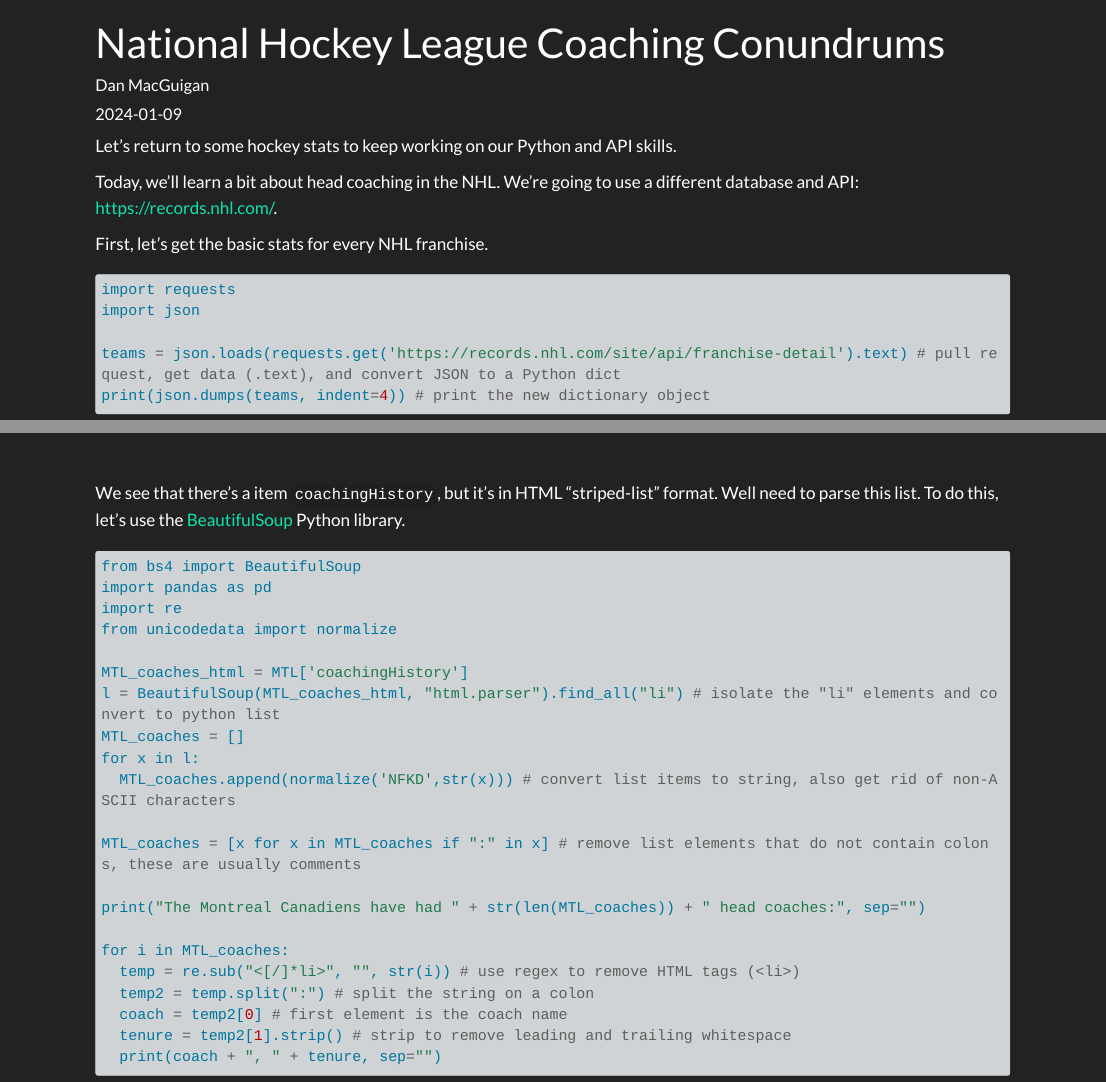
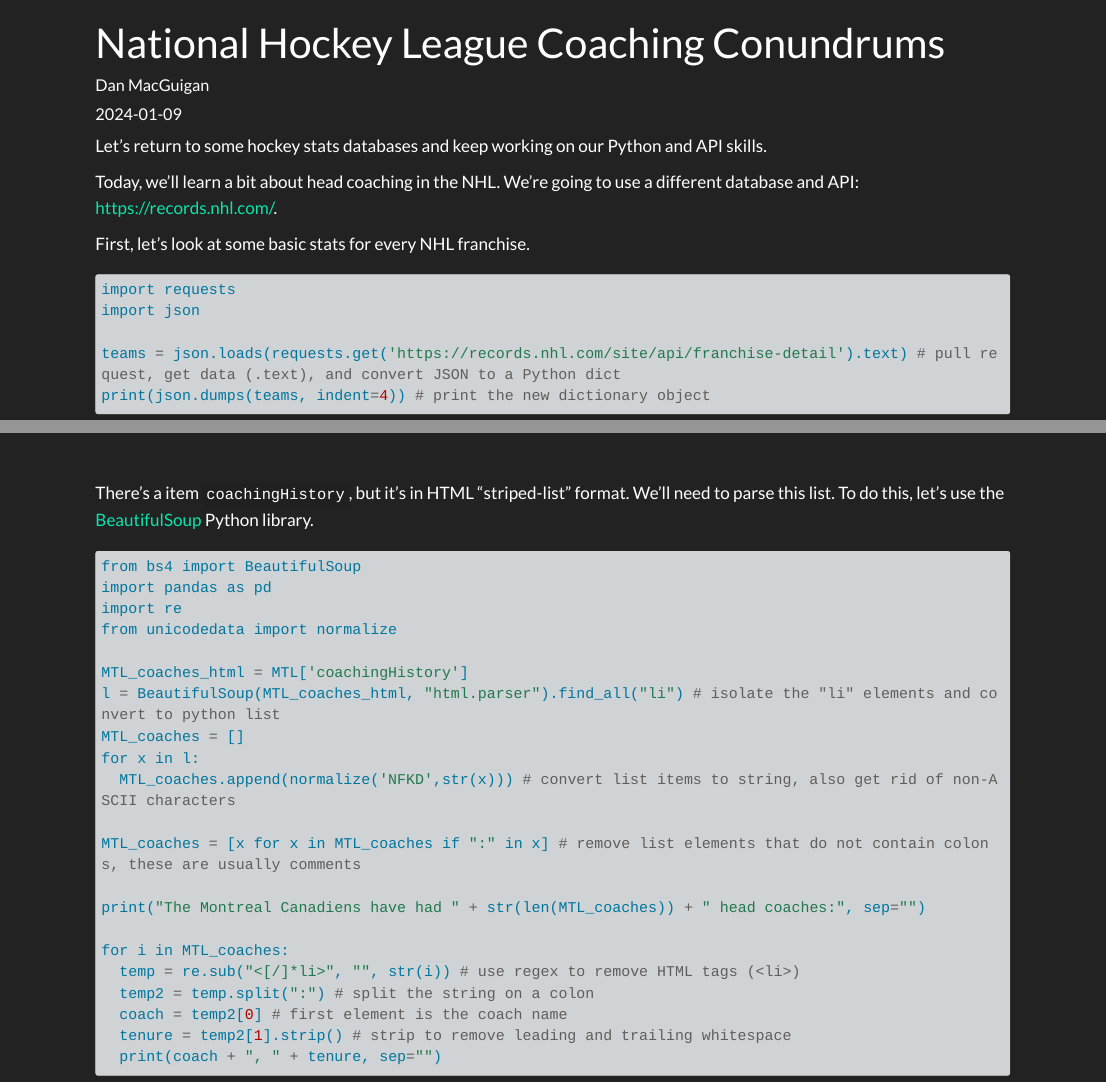
Before and after one commit to dmacguigan/DansDataViz, a Quarto document (posts/002_hockey_coaching/index.qmd): the page in a window 1100 px wide, from its top, and a second part further down, joined at a grey line. Rendered offline with R 4.5, knitr and Pandoc in place of Quarto, with nearby package versions; some code elsewhere in the file could not run offline; long lines of code are wrapped.

Commit message:
update to second post

````diff
--- a/posts/002_hockey_coaching/index.qmd
+++ b/posts/002_hockey_coaching/index.qmd
@@ -7,11 +7,11 @@ categories: [python, API, visualization, sports, hockey]
 css: styles.css
 ---
 
-Let's return to some hockey stats to keep working on our Python and API skills.
+Let's return to some hockey stats databases and keep working on our Python and API skills.
 
 Today, we'll learn a bit about head coaching in the NHL. We're going to use a different database and API: [https://records.nhl.com/](https://records.nhl.com/).
 
-First, let's get the basic stats for every NHL franchise.
+First, let's look at some basic stats for every NHL franchise.
 
 ```{python}
 #| eval: false
@@ -43,7 +43,7 @@ print(json.dumps(MTL, indent=4)) # print the new dictionary object
 ```
 <br/>
 
-We see that there's a item `coachingHistory`, but it's in HTML "striped-list" format. Well need to parse this list. To do this, let's use the [BeautifulSoup](https://www.crummy.com/software/BeautifulSoup/bs4/doc/) Python library.
+There's a item `coachingHistory`, but it's in HTML "striped-list" format. We'll need to parse this list. To do this, let's use the [BeautifulSoup](https://www.crummy.com/software/BeautifulSoup/bs4/doc/) Python library.
 
 ```{python}
 #| eval: false
````
Also changed, not shown: posts/002_hockey_coaching/index.qmd (6 more changed lines).
